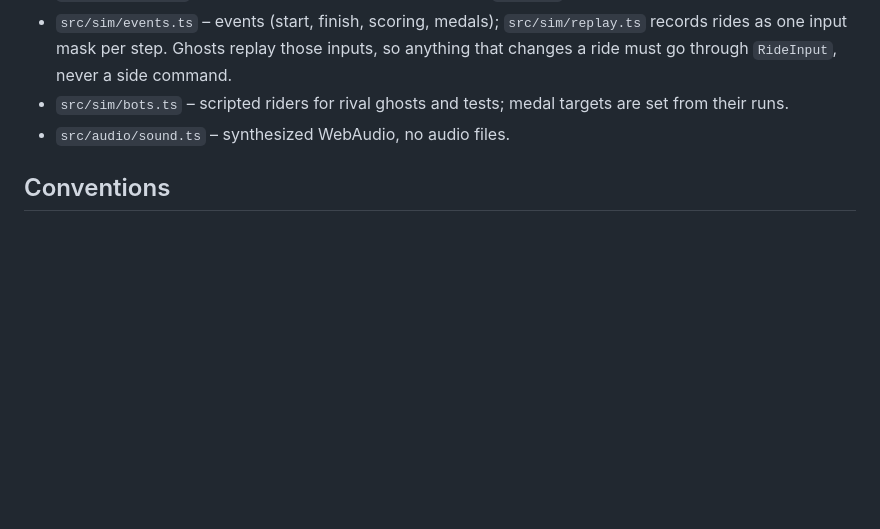
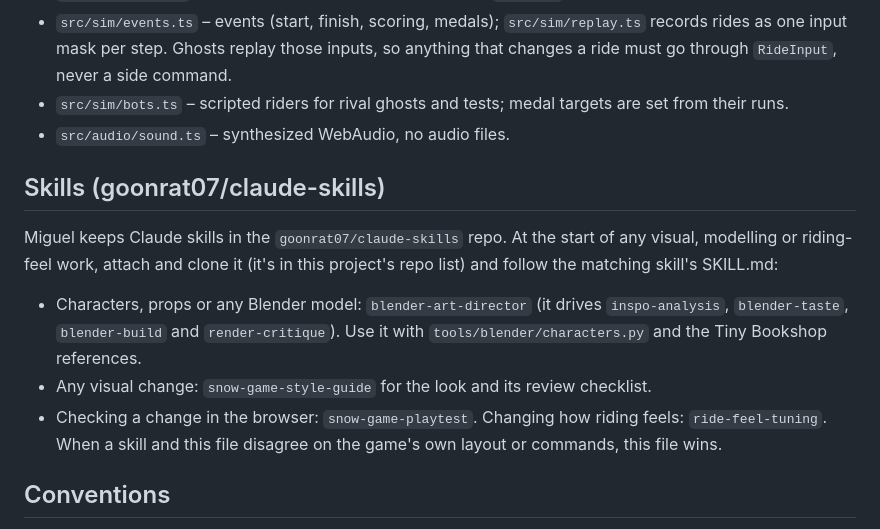
Before and after one commit to goonrat07/Bluebird, a Markdown page: CLAUDE.md, the part around the change. Rendered like a GitHub page; blank space fills up the shorter version.

Commit message:
CLAUDE.md: use the skills in goonrat07/claude-skills
Co-Authored-By: Claude Opus 5.5 (1M context) <noreply@anthropic.com>
Claude-Session: https://claude.ai/code/session_01WyWXHgT2YJaDcnVG7u4sYW

```diff
--- a/CLAUDE.md
+++ b/CLAUDE.md
@@ -43,6 +43,15 @@ The full design plan lives in the project's "Bluebird: Full Design & Build Plan"
 - `src/sim/bots.ts` – scripted riders for rival ghosts and tests; medal targets are set from their runs.
 - `src/audio/sound.ts` – synthesized WebAudio, no audio files.
 
+## Skills (goonrat07/claude-skills)
+Miguel keeps Claude skills in the `goonrat07/claude-skills` repo. At the start of any visual, modelling or riding-feel
+work, attach and clone it (it's in this project's repo list) and follow the matching skill's SKILL.md:
+- Characters, props or any Blender model: `blender-art-director` (it drives `inspo-analysis`, `blender-taste`,
+  `blender-build` and `render-critique`). Use it with `tools/blender/characters.py` and the Tiny Bookshop references.
+- Any visual change: `snow-game-style-guide` for the look and its review checklist.
+- Checking a change in the browser: `snow-game-playtest`. Changing how riding feels: `ride-feel-tuning`.
+When a skill and this file disagree on the game's own layout or commands, this file wins.
+
 ## Conventions
 - Keyboard only. Tricks must never need more than two keys at once.
 - Every change that affects riding or visuals gets a play test run and a look at the screenshots before it's called done.
```
